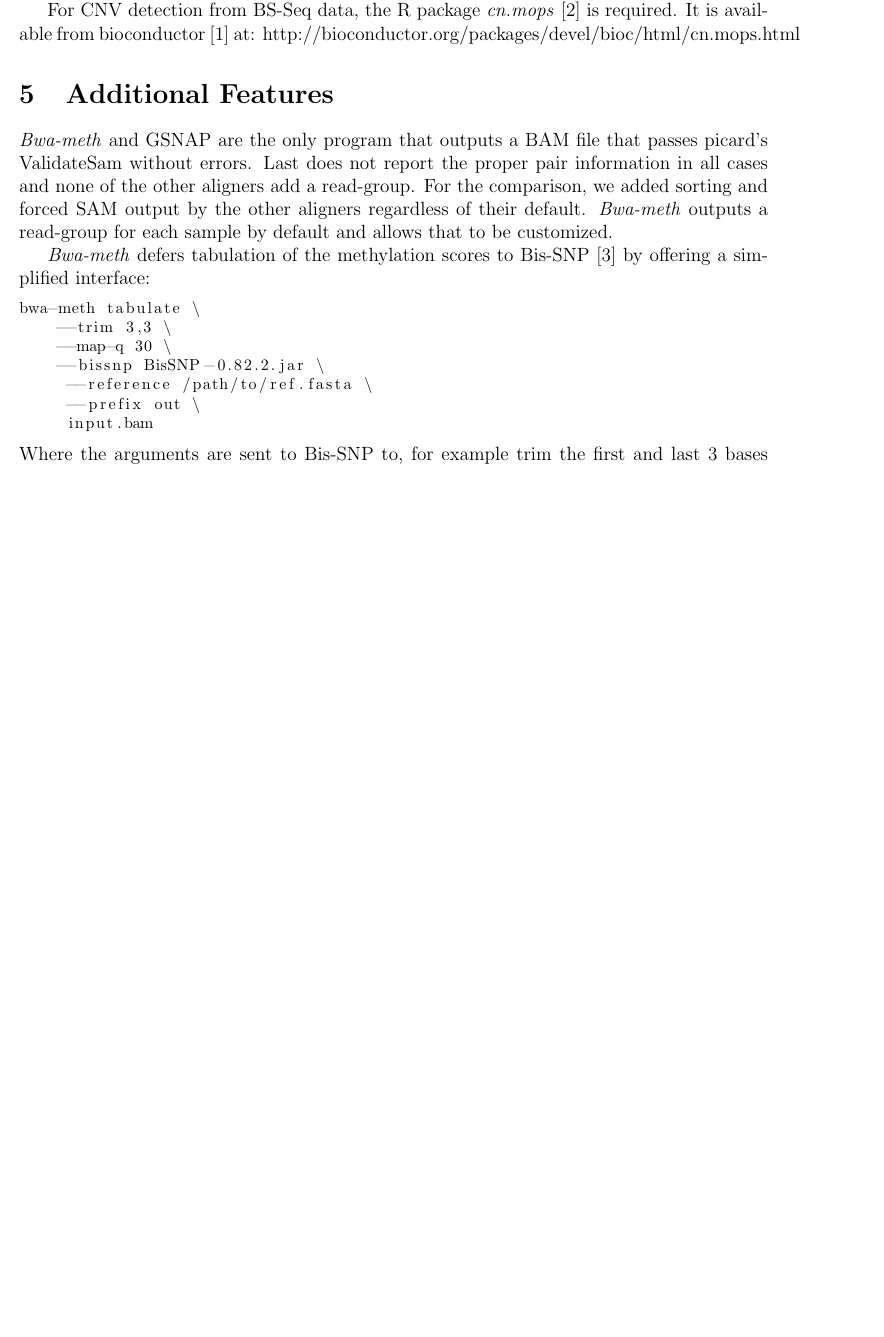
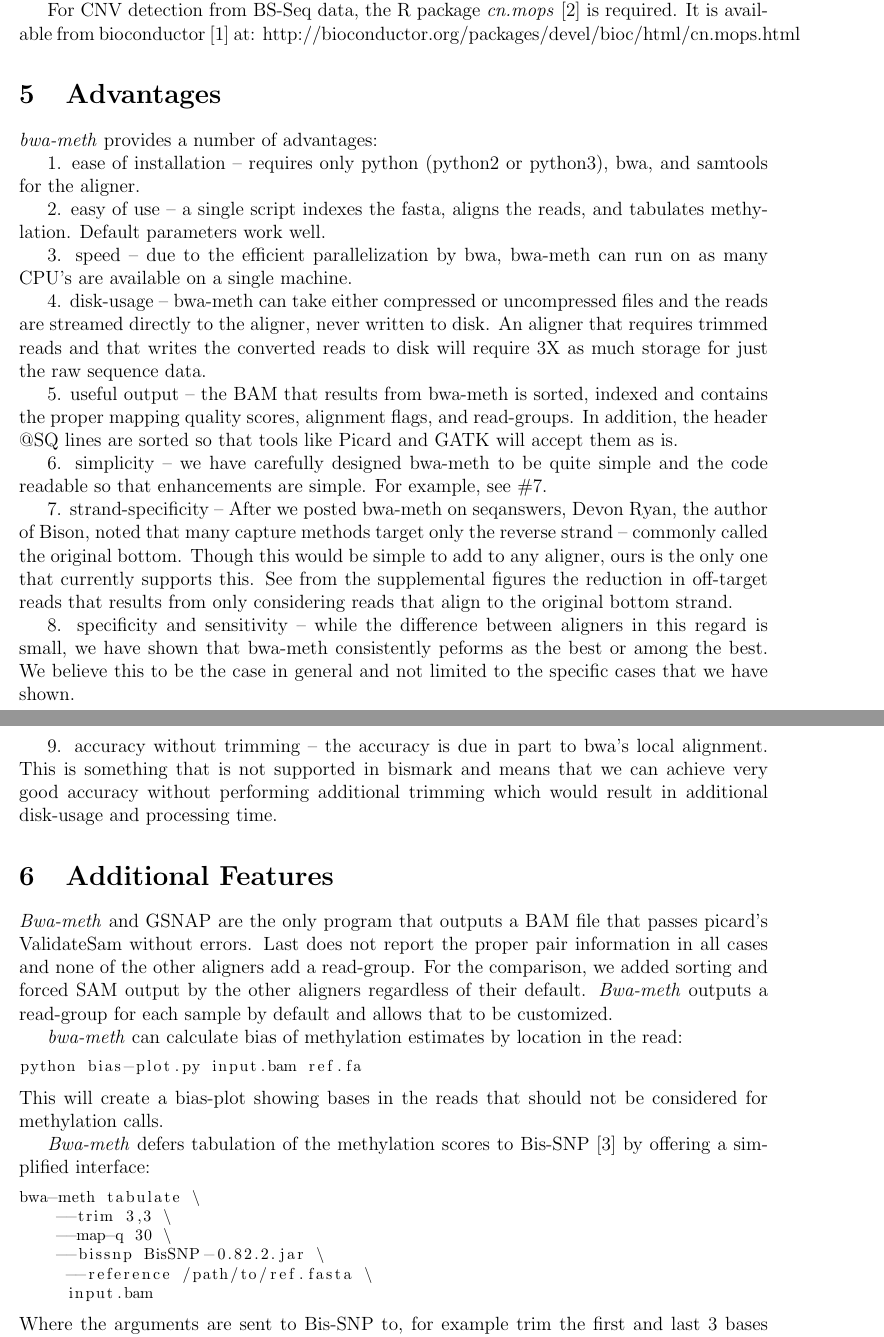
Before and after one commit to brentp/bwa-meth, a LaTeX document (paper/supplement.tex): part of page 5 of 6 before the commit and two parts of pages 5 and 6 of 6 after it, the two joined at a grey line, cut so that both start at the same text, the shorter picture padded with empty space. Compiled offline with pdfLaTeX.

Commit message:
add advantages and bias stuff to supplement

```diff
--- a/paper/supplement.tex
+++ b/paper/supplement.tex
@@ -141,11 +141,61 @@
 It is available
 from bioconductor \cite{bioconductor} at: http://bioconductor.org/packages/devel/bioc/html/cn.mops.html
 
+\section{Advantages}
+\textit{bwa-meth} provides a number of advantages:
+
+1. ease of installation -- requires only python (python2 or python3), bwa,
+   and samtools for the aligner.
+
+2. easy of use -- a single script indexes the fasta, aligns the reads, and
+   tabulates methylation. Default parameters work well.
+
+3. speed -- due to the efficient parallelization by bwa, bwa-meth can run on
+   as many CPU's are available on a single machine.
+
+4. disk-usage -- bwa-meth can take either compressed or uncompressed files
+   and the reads are streamed directly to the aligner, never written to disk. An
+   aligner that requires trimmed reads and that writes the converted reads to
+   disk will require 3X as much storage for just the raw sequence data.
+
+5. useful output -- the BAM that results from bwa-meth is sorted, indexed and
+   contains the proper mapping quality scores, alignment flags, and read-groups.
+   In addition, the header @SQ lines are sorted so that tools like Picard and
+   GATK will accept them as is.
+
+6. simplicity -- we have carefully designed bwa-meth to be quite simple and
+   the code readable so that enhancements are simple. For example, see \#7.
+
+7. strand-specificity -- After we posted bwa-meth on seqanswers, Devon Ryan,
+   the author of Bison, noted that many capture methods target only the reverse
+   strand -- commonly called the original bottom. Though this would be simple to
+   add to any aligner, ours is the only one that currently supports this. See
+   from the supplemental figures the reduction in off-target reads that results
+   from only considering reads that align to the original bottom strand.
+
+8. specificity and sensitivity -- while the difference between aligners in
+   this regard is small, we have shown that bwa-meth consistently peforms as the
+   best or among the best. We believe this to be the case in general and not
+   limited to the specific cases that we have shown.
+
+9. accuracy without trimming -- the accuracy is due in part to bwa's local
+   alignment. This is something that is not supported in bismark and means that
+   we can achieve very good accuracy without performing additional trimming
+   which would result in additional disk-usage and processing time.
+
 \section{Additional Features}
 \textit{Bwa-meth} and GSNAP are the only program that outputs a BAM file that passes picard's ValidateSam without errors.
 Last does not report the proper pair information in all cases and none of the other aligners add a read-group.
 For the comparison, we added sorting and forced SAM output by the other aligners regardless of their default.
 \textit{Bwa-meth} outputs a read-group for each sample by default and allows that to be customized.
+
+\textit{bwa-meth} can calculate bias of methylation estimates by location in the read:
+
+\begin{lstlisting}[language=bash]
+python bias-plot.py input.bam ref.fa
+\end{lstlisting}
+This will create a bias-plot showing bases in the reads that should not be considered
+for methylation calls.
 
 \textit{Bwa-meth} defers tabulation of the methylation scores to Bis-SNP \cite{bissnp} by offering a simplified interface:
 \begin{lstlisting}[language=bash]
@@ -154,7 +204,6 @@
     --map-q 30 \
     --bissnp BisSNP-0.82.2.jar \
      --reference /path/to/ref.fasta \
-     --prefix out \
      input.bam
 \end{lstlisting}
 Where the arguments are sent to Bis-SNP to, for example trim the first and last 3 bases
```
